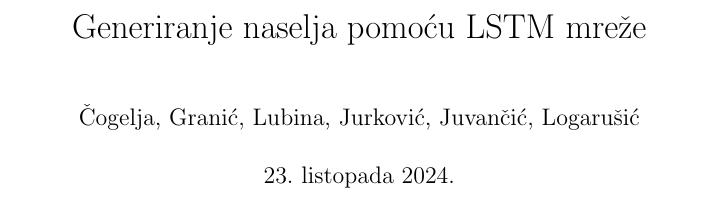
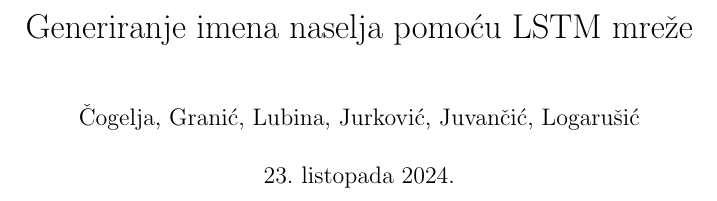
Before and after one commit to FrenkieL/NNProjekt, a LaTeX document (docu/prijedlog_sem.tex): part of page 1 of 5, cut so that both start at the same text. Compiled offline with pdfLaTeX.

Commit message:
title fix

```diff
--- a/docu/prijedlog_sem.tex
+++ b/docu/prijedlog_sem.tex
@@ -11,7 +11,7 @@
 
 \renewcommand{\thesection}{(\Roman{section}.) }
 
-\title{Generiranje naselja pomoću LSTM mreže}
+\title{Generiranje imena naselja pomoću LSTM mreže}
 
 \author{Čogelja, Granić, Lubina, Jurković, Juvančić, Logarušić}
 
```
Also changed, not shown: docu/prijedlog_sem.pdf.
